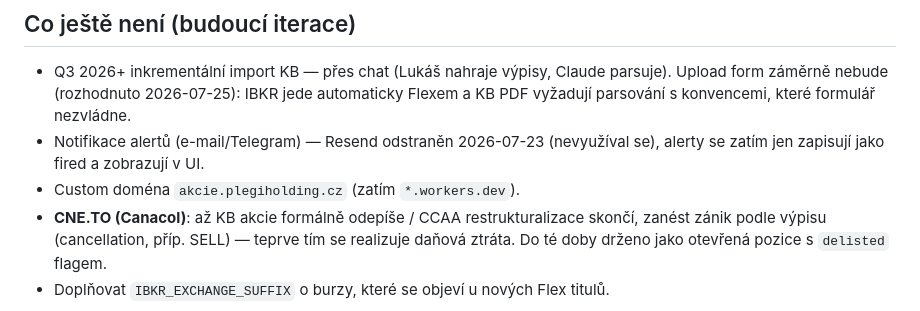
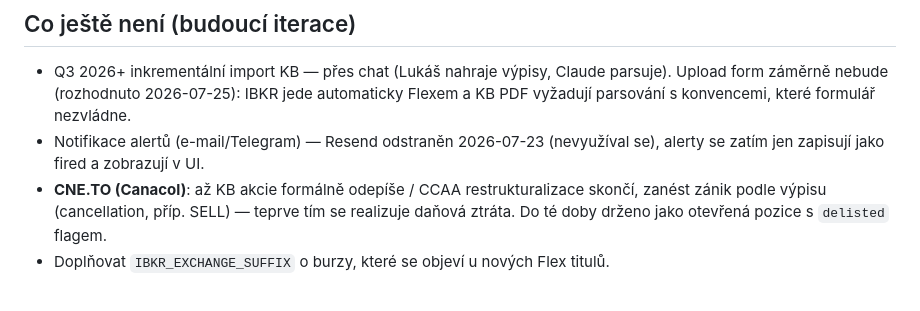
Before and after one commit to lpleskot/akcie-tracker, a Markdown page: CLAUDE.md, the part around the change. Drawn GitHub-style.

```diff
--- a/CLAUDE.md
+++ b/CLAUDE.md
@@ -296,7 +296,6 @@ web/                                    ← repo root = asset složka Workeru
   a KB PDF vyžadují parsování s konvencemi, které formulář nezvládne.
 - Notifikace alertů (e-mail/Telegram) — Resend odstraněn 2026-07-23 (nevyužíval se),
   alerty se zatím jen zapisují jako fired a zobrazují v UI.
-- Custom doména `akcie.plegiholding.cz` (zatím `*.workers.dev`).
 - **CNE.TO (Canacol)**: až KB akcie formálně odepíše / CCAA restrukturalizace skončí,
   zanést zánik podle výpisu (cancellation, příp. SELL) — teprve tím se realizuje
   daňová ztráta. Do té doby drženo jako otevřená pozice s `delisted` flagem.
```
Also changed, not shown: DEPLOY.md (+7 -5 lines).
